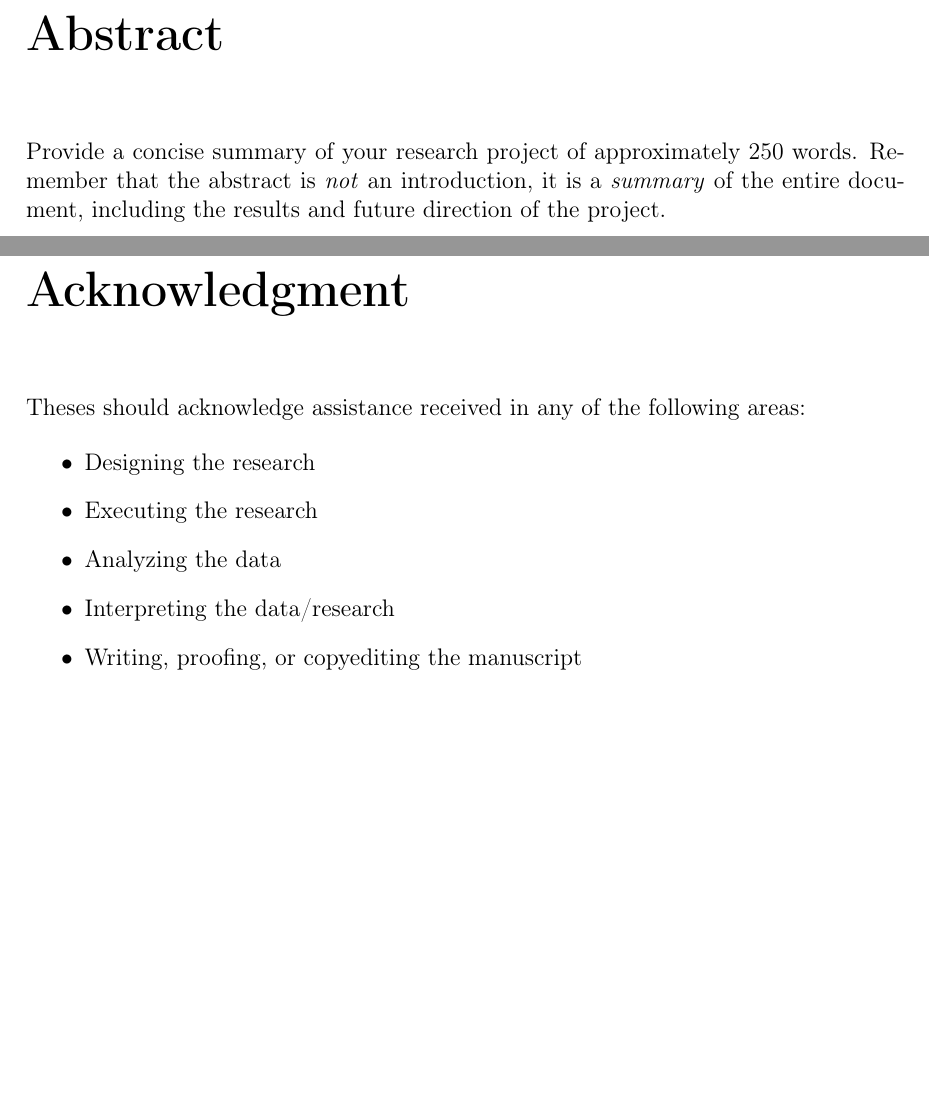
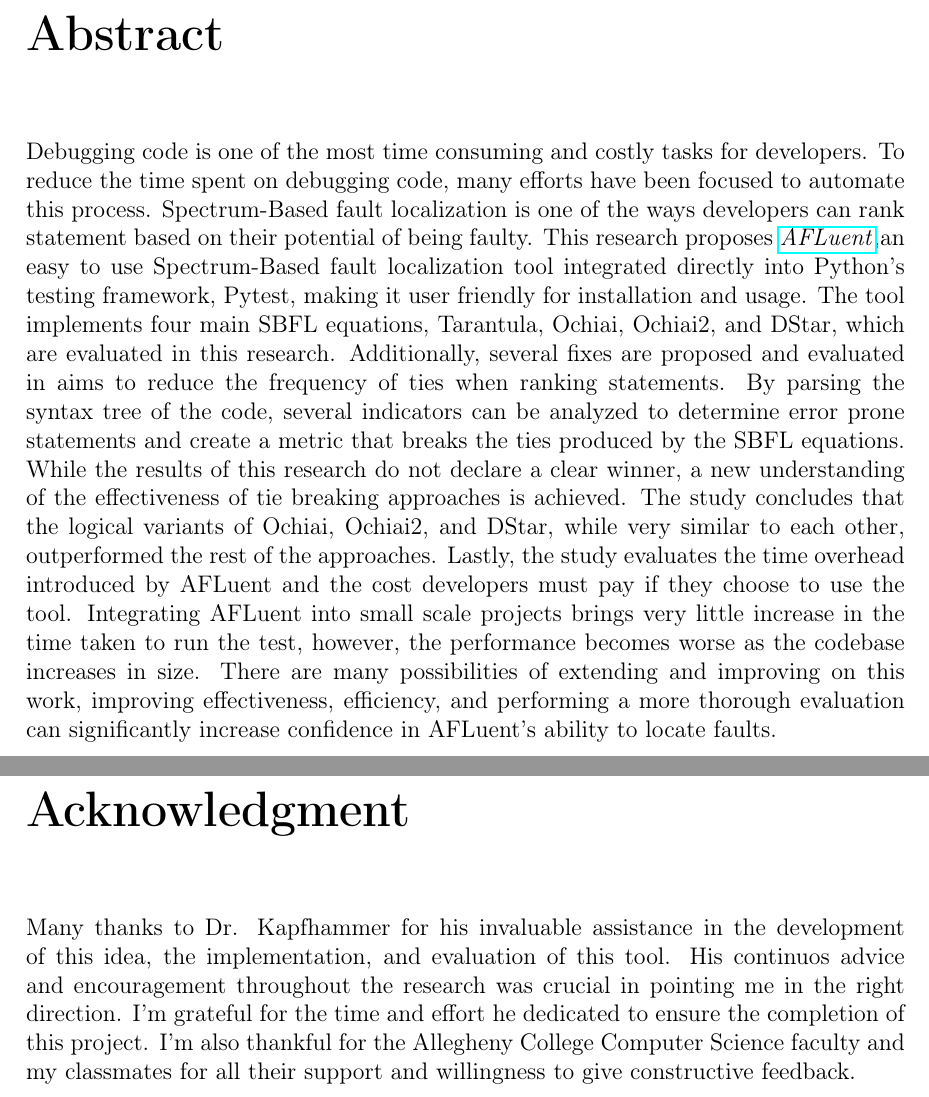
Before and after one commit to noorbuchi/Senior-Thesis-AFLuent-2022, a LaTeX thesis (SeniorThesis.tex, which reads preamble/abstract.tex, preamble/acknowledgments.tex): two parts of pages 2 and 3 of 67 before the commit and two parts of pages 2 and 3 of 68 after it, joined at a grey line, cut so that both start at the same text, the shorter picture padded with empty space. Compiled offline with pdfLaTeX.

Commit message:
Add general work on evaluation, conclusion, abstract, and acknowldgements

```diff
--- a/preamble/abstract.tex
+++ b/preamble/abstract.tex
@@ -1,5 +1,27 @@
 \unnumberedchapter{Abstract}
 \chapter*{Abstract}
-% TODO: add abstract
-Provide a concise summary of your  research project of approximately 250 words.
-Remember that the abstract is {\it not\/} an introduction, it is a {\it summary\/} of the entire document, including the results and future direction of the project.
+
+Debugging code is one of the most time consuming and costly tasks for
+developers. To reduce the time spent on debugging code, many efforts have been
+focused to automate this process. Spectrum-Based fault localization is one of
+the ways developers can rank statement based on their potential of being faulty.
+This research proposes \href{https://github.com/noorbuchi/AFLuent}{\emph{AFLuent}},an easy to use Spectrum-Based
+fault localization tool integrated directly into Python's testing framework,
+Pytest, making it user friendly for installation and usage. The
+tool implements four main SBFL equations, Tarantula, Ochiai, Ochiai2, and DStar,
+which are evaluated in this research. Additionally, several fixes are
+proposed and evaluated in aims to reduce the frequency of ties when ranking
+statements. By parsing the syntax tree of the code, several indicators can be
+analyzed to determine error prone statements and create a metric that breaks
+the ties produced by the SBFL equations. While the results of this research do
+not declare a clear winner, a new understanding of the effectiveness of
+tie breaking approaches is achieved. The study concludes that the logical
+variants of Ochiai, Ochiai2, and DStar, while very similar to each other,
+outperformed the rest of the approaches. Lastly, the study evaluates the time
+overhead introduced by AFLuent and the cost developers must pay if they choose
+to use the tool. Integrating AFLuent into small scale projects brings very
+little increase in the time taken to run the test, however, the performance
+becomes worse as the codebase increases in size. There are many possibilities of extending
+and improving on this work, improving effectiveness, efficiency, and performing
+a more thorough evaluation can significantly increase confidence in AFLuent's
+ability to locate faults.
--- a/preamble/acknowledgments.tex
+++ b/preamble/acknowledgments.tex
@@ -1,12 +1,10 @@
 \unnumberedchapter{Acknowledgment}
 \chapter*{Acknowledgment}
-% TODO: add acknowledgement
-Theses should acknowledge assistance received in any of the following areas:
 
-\begin{itemize}
-\item Designing the research
-\item Executing the research
-\item Analyzing the data
-\item Interpreting the data/research
-\item Writing, proofing, or copyediting the manuscript
-\end{itemize}
+Many thanks to Dr. Kapfhammer for his invaluable assistance in the development of this
+idea, the implementation, and evaluation of this tool. His continuos advice
+and encouragement throughout the research was crucial in pointing me in the
+right direction. I'm grateful for the time and effort he dedicated to ensure the
+completion of this project. I'm also thankful for the Allegheny College
+Computer Science faculty and my classmates for all their support and willingness
+to give constructive feedback.
```
Also changed, not shown: chapters/ch01_introduction.tex (+2 -1 lines), chapters/ch02_relatedwork.tex (+3 -1 lines), chapters/ch03_method.tex (+2 -3 lines), chapters/ch04_experiments.tex (+35 -2 lines), chapters/conclusion.tex (+10 -3 lines), preamble/abbreviations.tex (+0 -1 lines), preamble/bibliography.bib (+13 -1 lines), preamble/dedication.tex (+0 -2 lines), images/cohen_d.png (added), images/wong_pie_chart.png.
